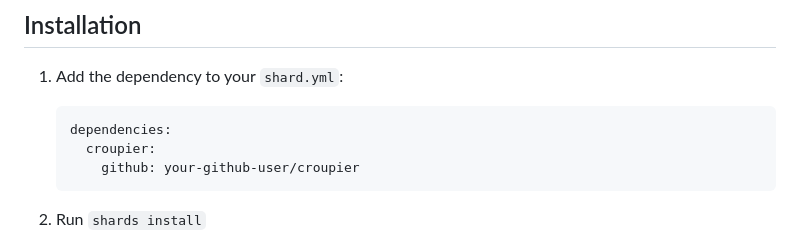
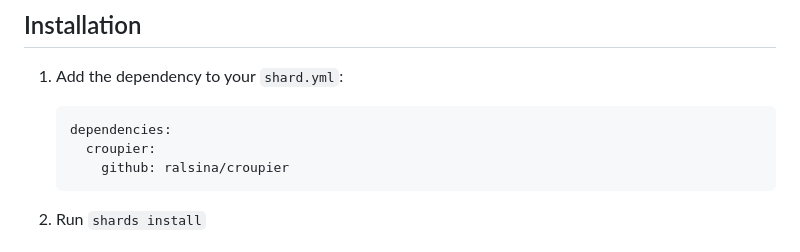
Before and after one commit to ralsina/croupier, a Markdown page: README.md, the part around the change printed below. GitHub-like rendering.

Commit message:
Fix placeholder in README

````diff
--- a/README.md
+++ b/README.md
@@ -104,7 +104,7 @@ should return an array of strings.
    ```yaml
    dependencies:
      croupier:
-       github: your-github-user/croupier
+       github: ralsina/croupier
    ```
 
 2. Run `shards install`
````
Also changed, not shown: other parts of README.md (+1 -1 lines).
